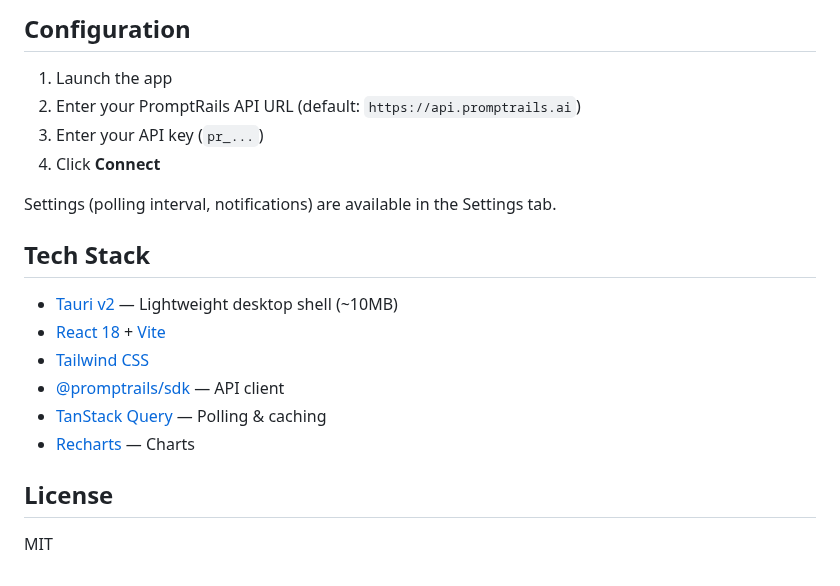
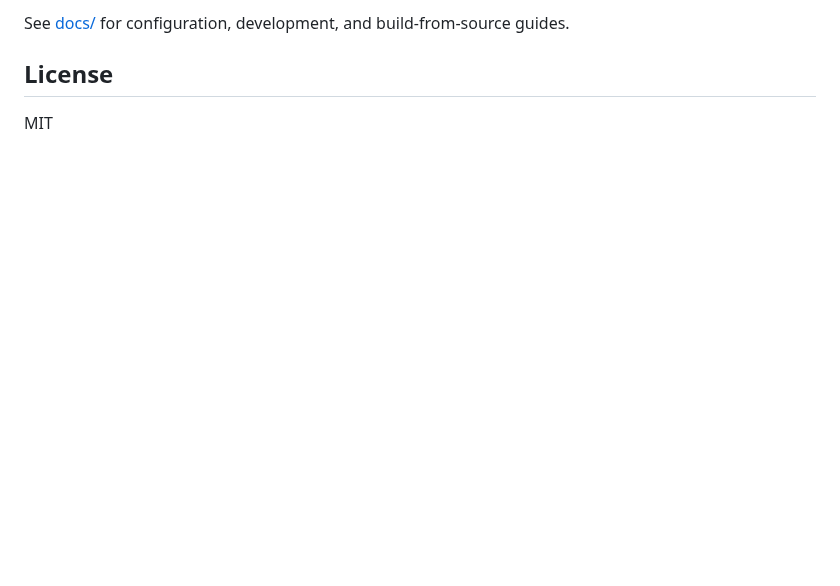
Before and after one commit to promptrails/desktop, a Markdown page: README.md, the part around one of its changes. Drawn GitHub-style; blank space fills up the shorter version.

```diff
--- a/README.md
+++ b/README.md
@@ -46,20 +45,4 @@ pnpm tauri dev
-## Configuration
-
-1. Launch the app
-2. Enter your PromptRails API URL (default: `https://api.promptrails.ai`)
-3. Enter your API key (`pr_...`)
-4. Click **Connect**
-
-Settings (polling interval, notifications) are available in the Settings tab.
-
-## Tech Stack
-
-- [Tauri v2](https://v2.tauri.app/) — Lightweight desktop shell (~10MB)
-- [React 18](https://react.dev/) + [Vite](https://vite.dev/)
-- [Tailwind CSS](https://tailwindcss.com/)
-- [@promptrails/sdk](https://www.npmjs.com/package/@promptrails/sdk) — API client
-- [TanStack Query](https://tanstack.com/query) — Polling & caching
-- [Recharts](https://recharts.org/) — Charts
+See [docs/](docs/) for configuration, development, and build-from-source guides.
 
 ## License
 
```
Also changed, not shown: other parts of README.md (+21 -22 lines), docs/configuration.md (added, +40 -0 lines), docs/development.md (added, +79 -0 lines), docs/installation.md (added, +19 -0 lines), screenshots/approvals.png (added), screenshots/feed.png (added), screenshots/panel.png (added), screenshots/settings.png (added), screenshots/stats.png (added).
